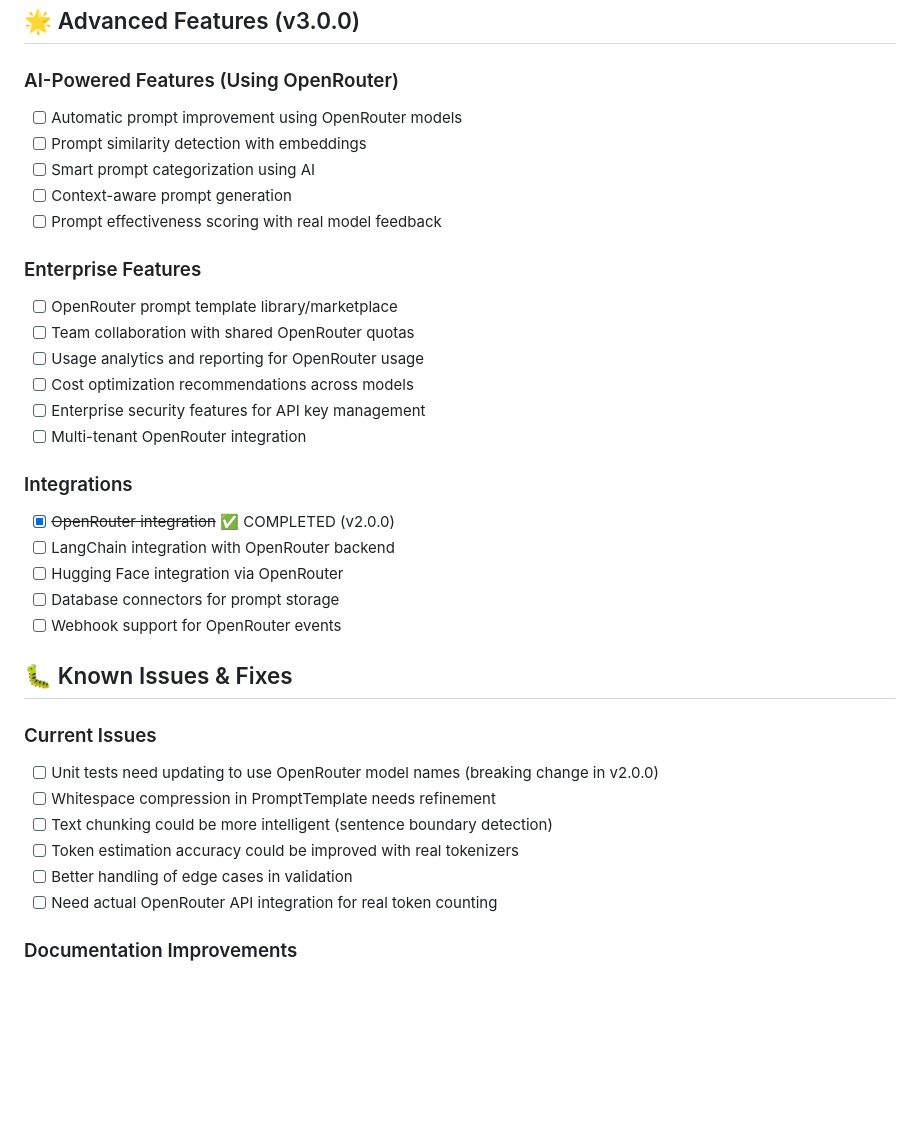
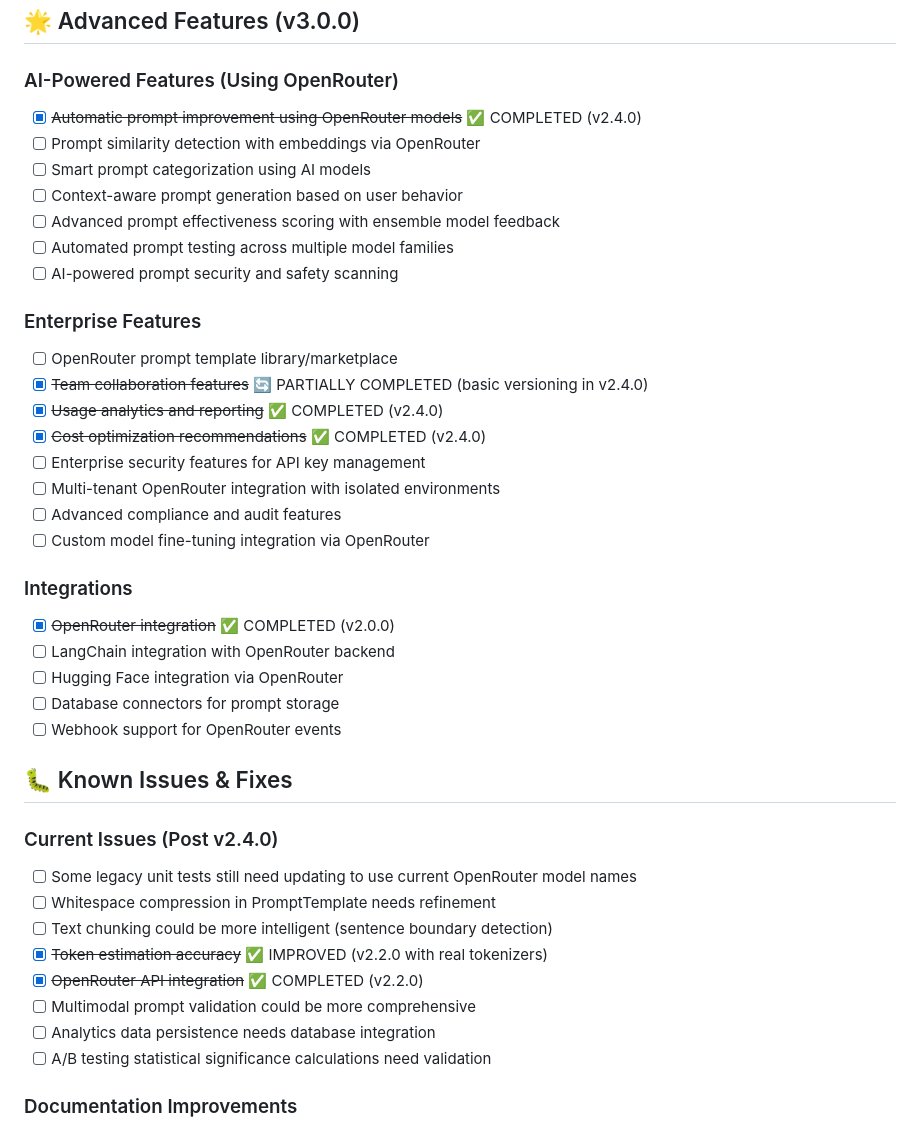
Before and after one commit to callmedayz/ai-prompt-toolkit, a Markdown page: TODO.md, the part around one of its changes. Rendered like a GitHub page; blank space fills up the shorter version.

```diff
--- a/TODO.md
+++ b/TODO.md
@@ -93,19 +105,23 @@
 ## 🌟 Advanced Features (v3.0.0)
 
 ### AI-Powered Features (Using OpenRouter)
-- [ ] Automatic prompt improvement using OpenRouter models
-- [ ] Prompt similarity detection with embeddings
-- [ ] Smart prompt categorization using AI
-- [ ] Context-aware prompt generation
-- [ ] Prompt effectiveness scoring with real model feedback
+- [x] ~~Automatic prompt improvement using OpenRouter models~~ ✅ COMPLETED (v2.4.0)
+- [ ] Prompt similarity detection with embeddings via OpenRouter
+- [ ] Smart prompt categorization using AI models
+- [ ] Context-aware prompt generation based on user behavior
+- [ ] Advanced prompt effectiveness scoring with ensemble model feedback
+- [ ] Automated prompt testing across multiple model families
+- [ ] AI-powered prompt security and safety scanning
 
 ### Enterprise Features
 - [ ] OpenRouter prompt template library/marketplace
-- [ ] Team collaboration with shared OpenRouter quotas
-- [ ] Usage analytics and reporting for OpenRouter usage
-- [ ] Cost optimization recommendations across models
+- [x] ~~Team collaboration features~~ 🔄 PARTIALLY COMPLETED (basic versioning in v2.4.0)
+- [x] ~~Usage analytics and reporting~~ ✅ COMPLETED (v2.4.0)
+- [x] ~~Cost optimization recommendations~~ ✅ COMPLETED (v2.4.0)
 - [ ] Enterprise security features for API key management
-- [ ] Multi-tenant OpenRouter integration
+- [ ] Multi-tenant OpenRouter integration with isolated environments
+- [ ] Advanced compliance and audit features
+- [ ] Custom model fine-tuning integration via OpenRouter
 
 ### Integrations
 - [x] ~~OpenRouter integration~~ ✅ COMPLETED (v2.0.0)
@@ -116,13 +132,15 @@
 
 ## 🐛 Known Issues & Fixes
 
-### Current Issues
-- [ ] Unit tests need updating to use OpenRouter model names (breaking change in v2.0.0)
+### Current Issues (Post v2.4.0)
+- [ ] Some legacy unit tests still need updating to use current OpenRouter model names
 - [ ] Whitespace compression in PromptTemplate needs refinement
 - [ ] Text chunking could be more intelligent (sentence boundary detection)
-- [ ] Token estimation accuracy could be improved with real tokenizers
-- [ ] Better handling of edge cases in validation
-- [ ] Need actual OpenRouter API integration for real token counting
+- [x] ~~Token estimation accuracy~~ ✅ IMPROVED (v2.2.0 with real tokenizers)
+- [x] ~~OpenRouter API integration~~ ✅ COMPLETED (v2.2.0)
+- [ ] Multimodal prompt validation could be more comprehensive
+- [ ] Analytics data persistence needs database integration
+- [ ] A/B testing statistical significance calculations need validation
 
 ### Documentation Improvements
 - [ ] Add video tutorials for OpenRouter integration
```
Also changed, not shown: other parts of TODO.md (+69 -48 lines).
